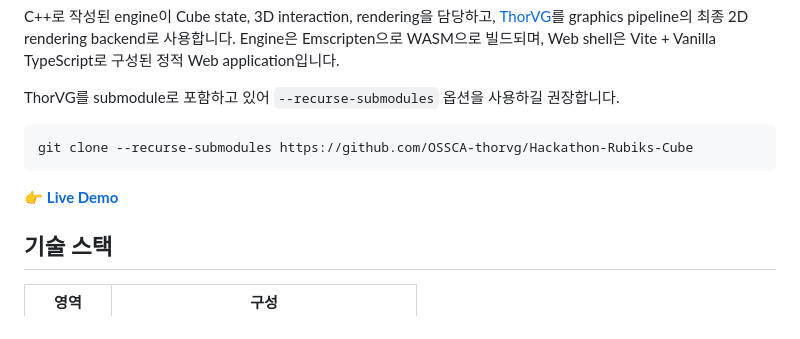
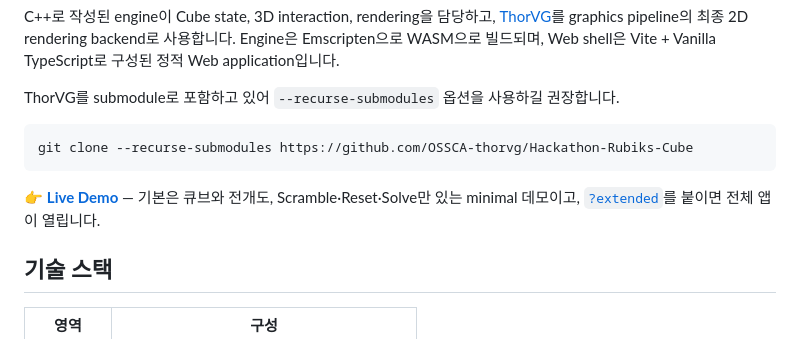
Before and after one commit to OSSCA-thorvg/Hackathon-Rubiks-Cube, a Markdown page: README.md, the part around the change. Rendered like a GitHub page.

````diff
--- a/README.md
+++ b/README.md
@@ -10,7 +10,7 @@ ThorVG를 submodule로 포함하고 있어 `--recurse-submodules` 옵션을 사
 git clone --recurse-submodules https://github.com/OSSCA-thorvg/Hackathon-Rubiks-Cube
 ```
 
-👉 **[Live Demo](https://ossca-thorvg.github.io/Hackathon-Rubiks-Cube/)**
+👉 **[Live Demo](https://ossca-thorvg.github.io/Hackathon-Rubiks-Cube/)** — 기본은 큐브와 전개도, Scramble·Reset·Solve만 있는 minimal 데모이고, [`?extended`](https://ossca-thorvg.github.io/Hackathon-Rubiks-Cube/?extended)를 붙이면 전체 앱이 열립니다.
 
 ## 기술 스택
 
````
Also changed, not shown: docs/tasks/IMPLEMENTATION_PLAN.md (+6 -0 lines), docs/tasks/minimal-mode.md (added, +60 -0 lines).
